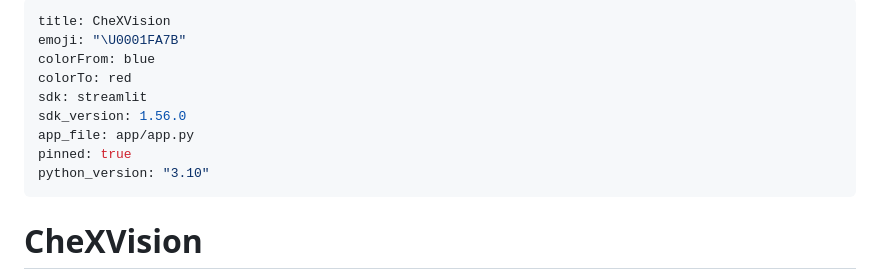
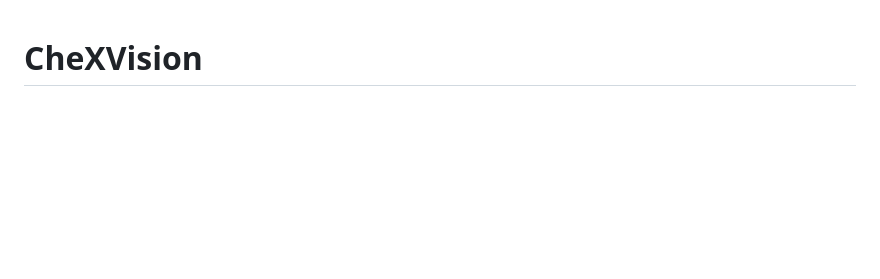
Before and after one commit to arudaev/chexvision, a Markdown page: README.md, the part around the change. Rendered like a GitHub page; blank space fills up the shorter version.

Commit message:
docs: remove HF Spaces frontmatter from README (rendered as table on GitHub)
Co-authored-by: Huraira Ali <huraira.ali@stud.th-deg.de>

```diff
--- a/README.md
+++ b/README.md
@@ -1,15 +1,3 @@
----
-title: CheXVision
-emoji: "\U0001FA7B"
-colorFrom: blue
-colorTo: red
-sdk: streamlit
-sdk_version: 1.56.0
-app_file: app/app.py
-pinned: true
-python_version: "3.10"
----
-
 # CheXVision
 
 **Large-Scale Chest X-Ray Pathology Detection** — Deep Learning & Big Data Project
```
